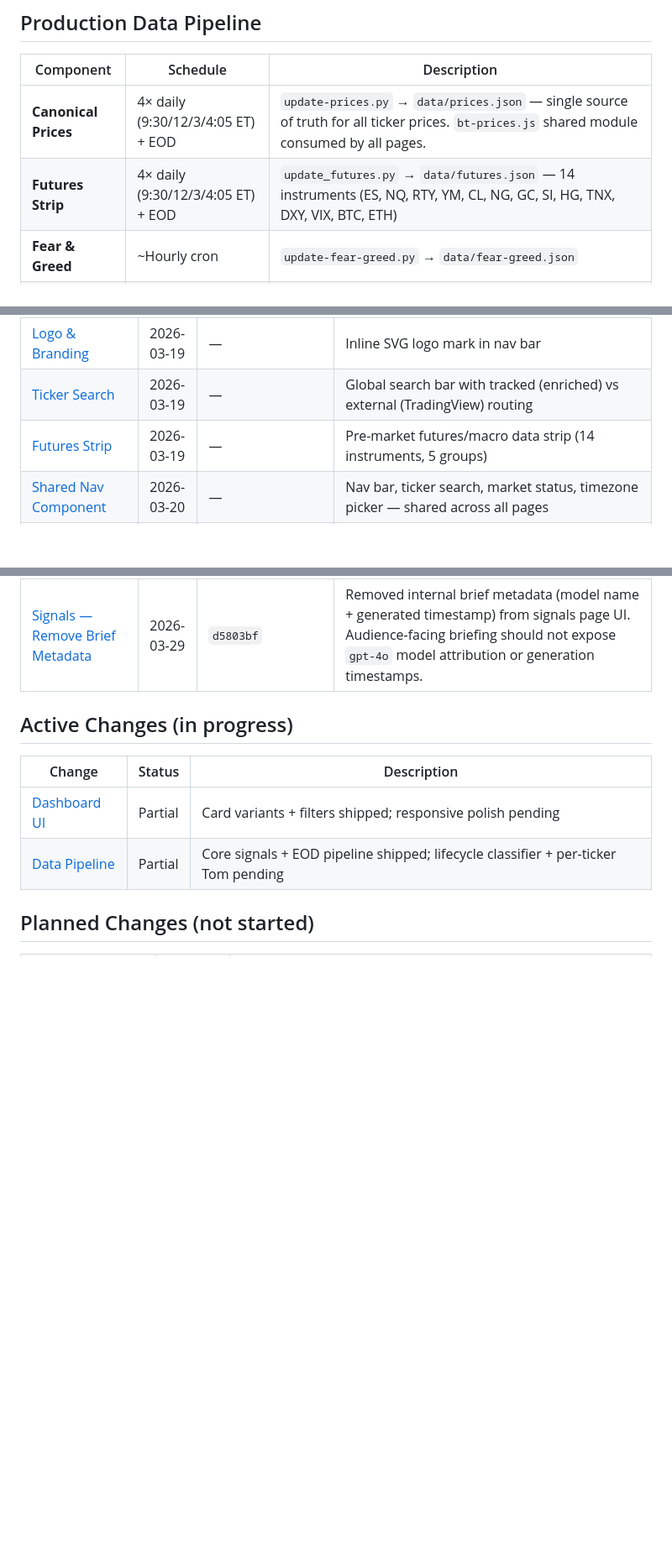
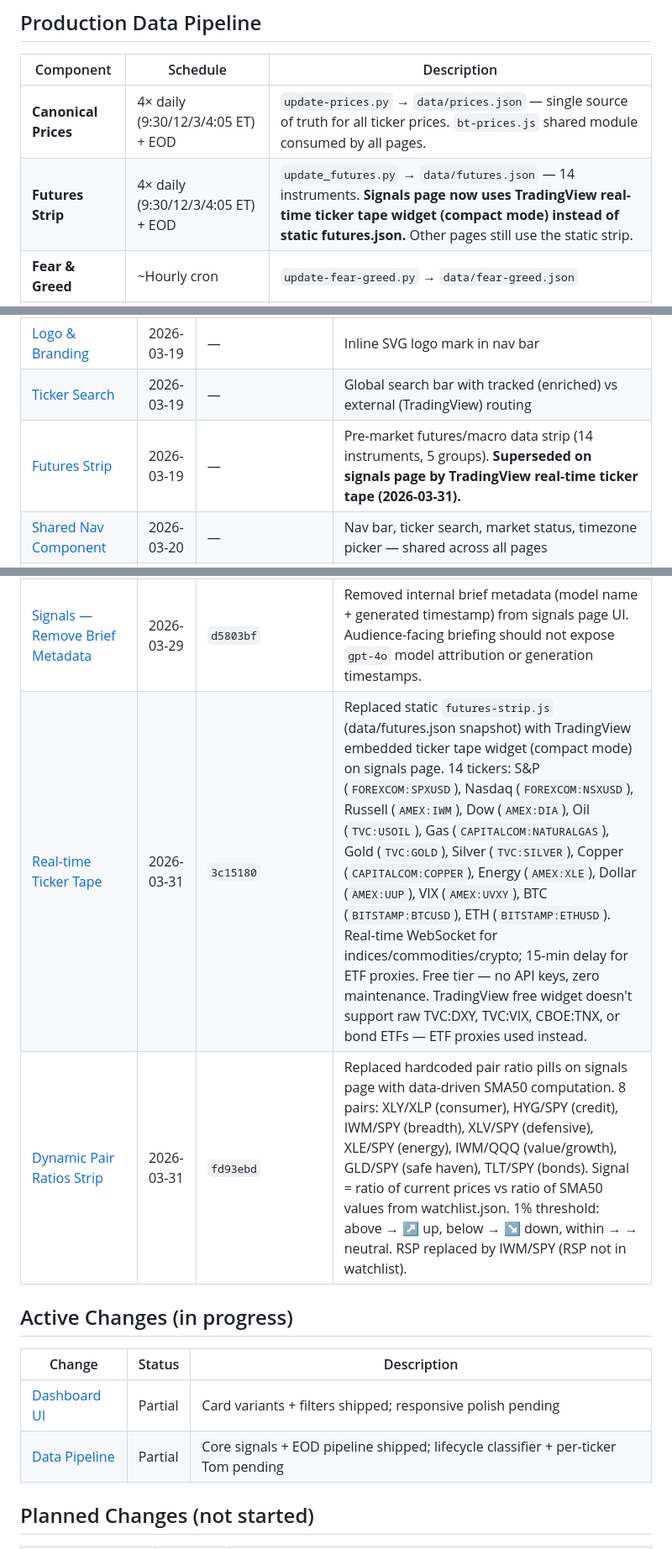
Before and after one commit to breakingtrades/breakingtrades-dashboard, a Markdown page: openspec/INDEX.md, 3 parts joined by grey strips. Shown at 84% size. Rendered like a GitHub page; blank space fills up the shorter version.

Commit message:
openspec: document real-time ticker tape + dynamic pair ratios (2026-03-31)

```diff
--- a/openspec/INDEX.md
+++ b/openspec/INDEX.md
@@ -20,7 +20,7 @@
 | Component | Schedule | Description |
 |-----------|----------|-------------|
 | **Canonical Prices** | 4× daily (9:30/12/3/4:05 ET) + EOD | `update-prices.py` → `data/prices.json` — single source of truth for all ticker prices. `bt-prices.js` shared module consumed by all pages. |
-| **Futures Strip** | 4× daily (9:30/12/3/4:05 ET) + EOD | `update_futures.py` → `data/futures.json` — 14 instruments (ES, NQ, RTY, YM, CL, NG, GC, SI, HG, TNX, DXY, VIX, BTC, ETH) |
+| **Futures Strip** | 4× daily (9:30/12/3/4:05 ET) + EOD | `update_futures.py` → `data/futures.json` — 14 instruments. **Signals page now uses TradingView real-time ticker tape widget (compact mode) instead of static futures.json.** Other pages still use the static strip. |
 | **Fear & Greed** | ~Hourly cron | `update-fear-greed.py` → `data/fear-greed.json` |
 | **VIX** | 4× daily (9:30/12/3/4:05 ET) | `update-vix.py` → `data/vix.json` |
 | **Sector Rotation** | On demand / EOD | `export-sector-rotation.py` → `data/sector-rotation.json` + `data/sector-risk.json` |
@@ -43,7 +43,7 @@
 | [Sector Rotation Chart](changes/sector-rotation-chart/OPENSPEC.md) | 2026-03-18 | `44fa968` | RRG chart + sector risk badges (4 phases) |
 | [Logo & Branding](changes/logo-branding/proposal.md) | 2026-03-19 | — | Inline SVG logo mark in nav bar |
 | [Ticker Search](changes/ticker-search/proposal.md) | 2026-03-19 | — | Global search bar with tracked (enriched) vs external (TradingView) routing |
-| [Futures Strip](changes/futures-strip/proposal.md) | 2026-03-19 | — | Pre-market futures/macro data strip (14 instruments, 5 groups) |
+| [Futures Strip](changes/futures-strip/proposal.md) | 2026-03-19 | — | Pre-market futures/macro data strip (14 instruments, 5 groups). **Superseded on signals page by TradingView real-time ticker tape (2026-03-31).** |
 | [Shared Nav Component](changes/shared-nav-component/) | 2026-03-20 | — | Nav bar, ticker search, market status, timezone picker — shared across all pages |
 | [Expected Moves](changes/expected-moves/proposal.md) | 2026-03-20 | `c9e8957`..`3b8b053` | EM page with risk model, watchlist banner, staleness guard + staleness tests |
 | [Watchlist Page](changes/watchlist-page/) | 2026-03-20 | — | Widget + table views, TradingView embed, detail modals |
@@ -74,6 +74,8 @@
 | [Search → Detail Routing (System-wide)](changes/shared-nav-component/) | 2026-03-29 | `b7d6264`, `12674ad` | `ticker-search.js` now self-contained: if page has `openDetail()` (signals, watchlist, EM), routes there for all tickers (tracked + external). If page has no modal (market, sector-rotation), creates a lightweight modal on-the-fly with TradingView daily/weekly charts + technical analysis + profile + financials. EM page bridges via `window.openDetail = openEMDetail` and handles external tickers gracefully (TV chart + "Not in watchlist" note). Sort on EM page now 3-state: asc → desc → none. |
 | [Market Breadth](changes/market-breadth/proposal.md) | 2026-03-29 | — | Market breadth section on market page: river map (stacked bar, 0-1100), breadth lines (per-sector, 0-100), multi-timeframe table (SPX/NDX/DJI/RUT/VTI × 20/50/100/200d), zone annotations, `update-breadth.py` pipeline (235 stocks via yfinance), added to EOD pipeline, 31 Jest tests. |
 | [Signals — Remove Brief Metadata](changes/dashboard-ui/) | 2026-03-29 | `d5803bf` | Removed internal brief metadata (model name + generated timestamp) from signals page UI. Audience-facing briefing should not expose `gpt-4o` model attribution or generation timestamps. |
+| [Real-time Ticker Tape](changes/realtime-ticker-tape/) | 2026-03-31 | `3c15180` | Replaced static `futures-strip.js` (data/futures.json snapshot) with TradingView embedded ticker tape widget (compact mode) on signals page. 14 tickers: S&P (`FOREXCOM:SPXUSD`), Nasdaq (`FOREXCOM:NSXUSD`), Russell (`AMEX:IWM`), Dow (`AMEX:DIA`), Oil (`TVC:USOIL`), Gas (`CAPITALCOM:NATURALGAS`), Gold (`TVC:GOLD`), Silver (`TVC:SILVER`), Copper (`CAPITALCOM:COPPER`), Energy (`AMEX:XLE`), Dollar (`AMEX:UUP`), VIX (`AMEX:UVXY`), BTC (`BITSTAMP:BTCUSD`), ETH (`BITSTAMP:ETHUSD`). Real-time WebSocket for indices/commodities/crypto; 15-min delay for ETF proxies. Free tier — no API keys, zero maintenance. TradingView free widget doesn't support raw TVC:DXY, TVC:VIX, CBOE:TNX, or bond ETFs — ETF proxies used instead. |
+| [Dynamic Pair Ratios Strip](changes/dynamic-pair-ratios/) | 2026-03-31 | `fd93ebd` | Replaced hardcoded pair ratio pills on signals page with data-driven SMA50 computation. 8 pairs: XLY/XLP (consumer), HYG/SPY (credit), IWM/SPY (breadth), XLV/SPY (defensive), XLE/SPY (energy), IWM/QQQ (value/growth), GLD/SPY (safe haven), TLT/SPY (bonds). Signal = ratio of current prices vs ratio of SMA50 values from watchlist.json. 1% threshold: above → ↗ up, below → ↘ down, within → → neutral. RSP replaced by IWM/SPY (RSP not in watchlist). |
 
 ## Active Changes (in progress)
 
```
Also changed, not shown: other parts of openspec/INDEX.md (+1 -1 lines).
